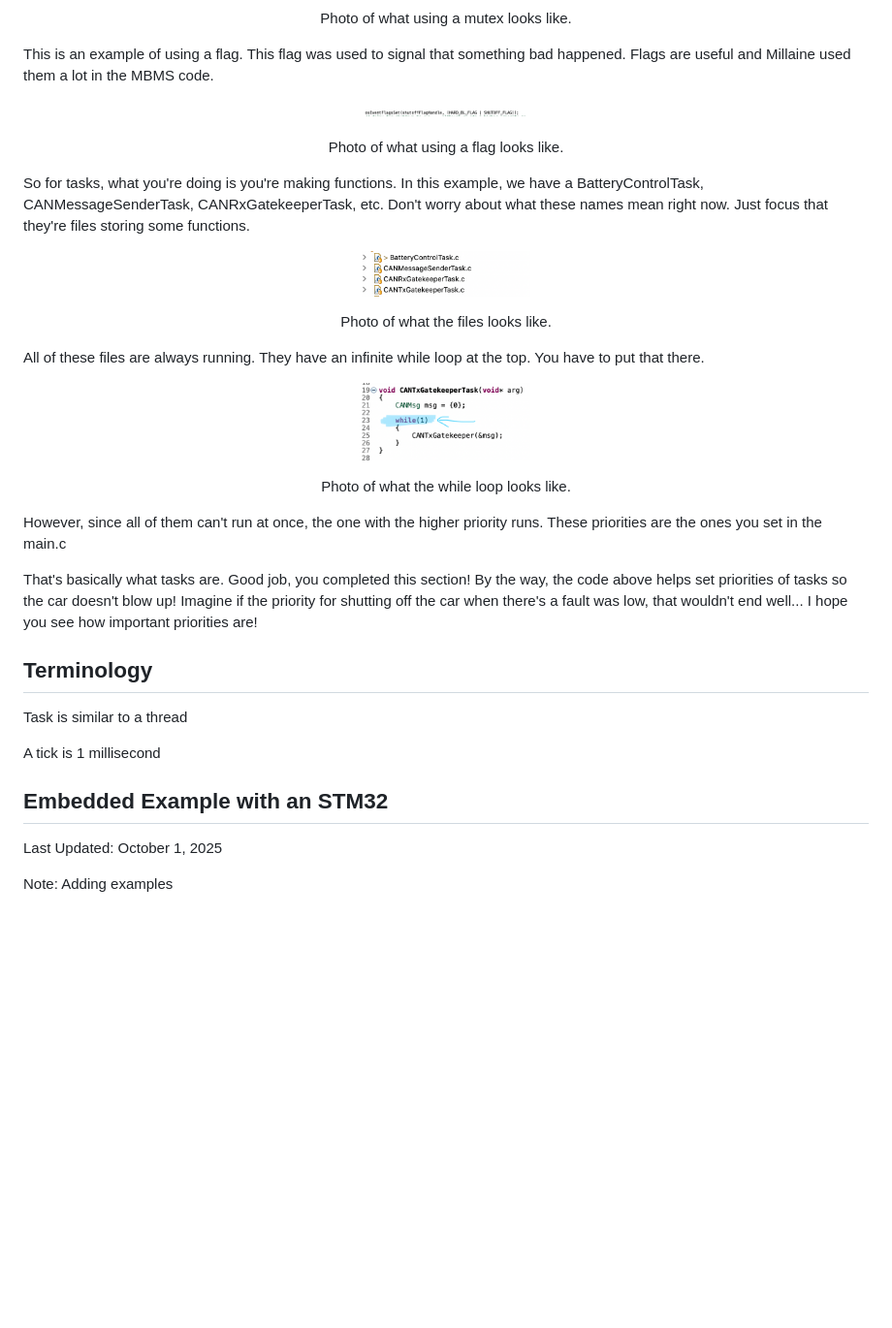
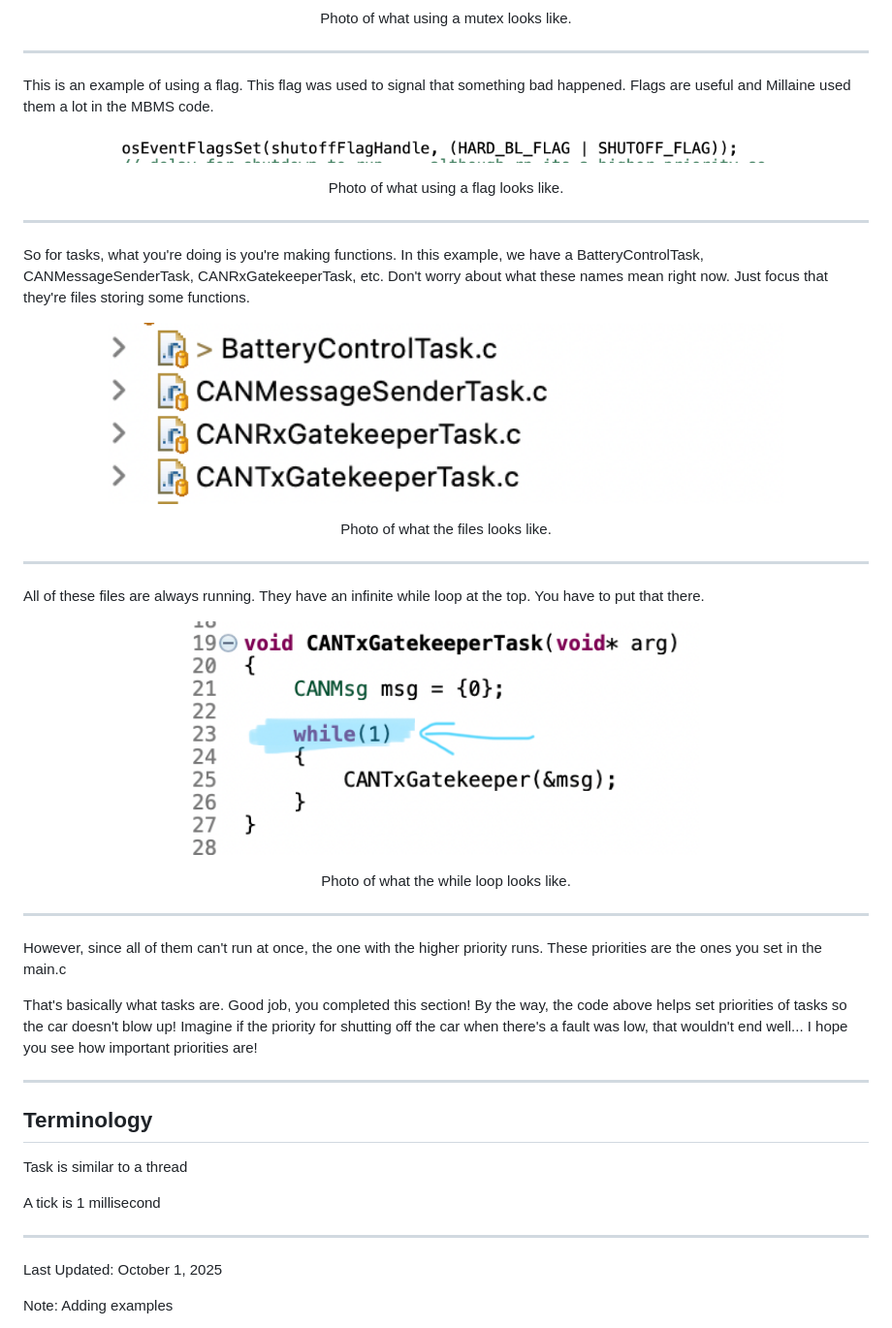
Before and after one commit to UCSolarCarTeam/Embedded-Resources, a Markdown page: markdown-files/RTOS.md, the part around one of its changes. Shown at 97% size. Drawn GitHub-style; blank space fills up the shorter version.

```diff
--- a/markdown-files/RTOS.md
+++ b/markdown-files/RTOS.md
@@ -115,38 +142,51 @@ This is an instance of using a mutex. Here, Millaine (the coder) first aquired t
 <p align="center">Photo of what using a mutex looks like.</p>
 </p>
 
+---
+
 This is an example of using a flag. This flag was used to signal that something bad happened. Flags are useful and Millaine used them a lot in the MBMS code.
 
+
 <p align="center">
-<img src="../images/using-a-flag.png" alt="Photo of what using a flag looks like." width=20% >
+<img src="../images/using-a-flag.png" alt="Photo of what using a flag looks like." width=80% >
 <p align="center">Photo of what using a flag looks like.</p>
 </p>
 
+---
+
 So for tasks, what you're doing is you're making functions. In this example, we have a BatteryControlTask, CANMessageSenderTask, CANRxGatekeeperTask, etc. Don't worry about what these names mean right now. Just focus that they're files storing some functions.
 
+
+
 <p align="center">
-<img src="../images/file-tasks.png" alt="Photo of what the files looks like." width=20% >
+<img src="../images/file-tasks.png" alt="Photo of what the files looks like." width=80% >
 <p align="center">Photo of what the files looks like.</p>
 </p>
 
+---
+
 All of these files are always running. They have an infinite while loop at the top. You have to put that there.
 
+
 <p align="center">
-<img src="../images/while_loop.png" alt="Photo of what the while loop looks like." width=20% >
+<img src="../images/while_loop.png" alt="Photo of what the while loop looks like." width=60% >
 <p align="center">Photo of what the while loop looks like.</p>
 </p>
+
+---
 
 However, since all of them can't run at once, the one with the higher priority runs. These priorities are the ones you set in the main.c
 
 That's basically what tasks are. Good job, you completed this section! By the way, the code above helps set priorities of tasks so the car doesn't blow up! Imagine if the priority for shutting off the car when there's a fault was low, that wouldn't end well... I hope you see how important priorities are!
 
+---
 
 ## Terminology
 Task is similar to a thread
 
 A tick is 1 millisecond
 
-## Embedded Example with an STM32
+---
 
 Last Updated: October 1, 2025
 
```
Also changed, not shown: other parts of markdown-files/RTOS.md (+36 -9 lines).
